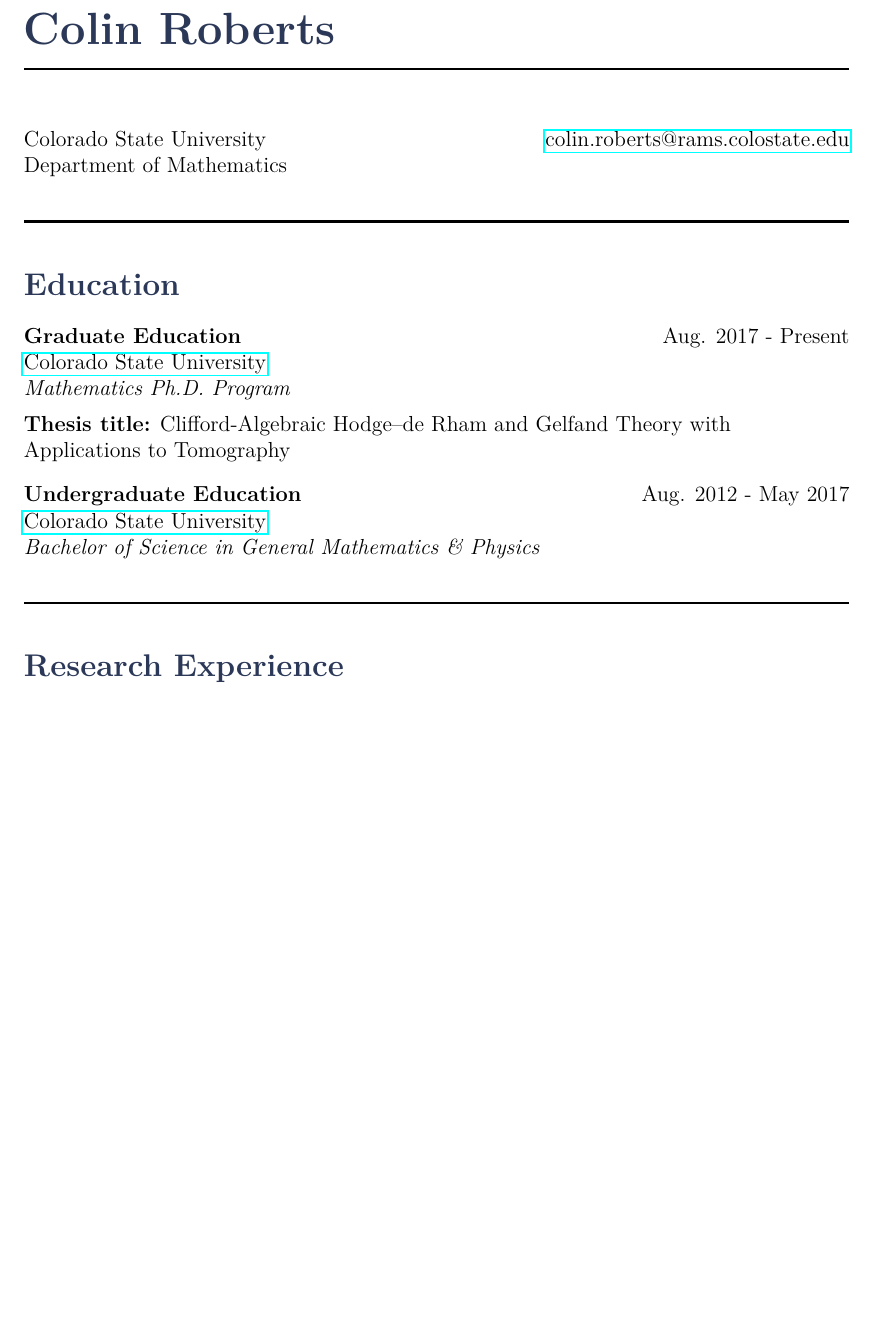
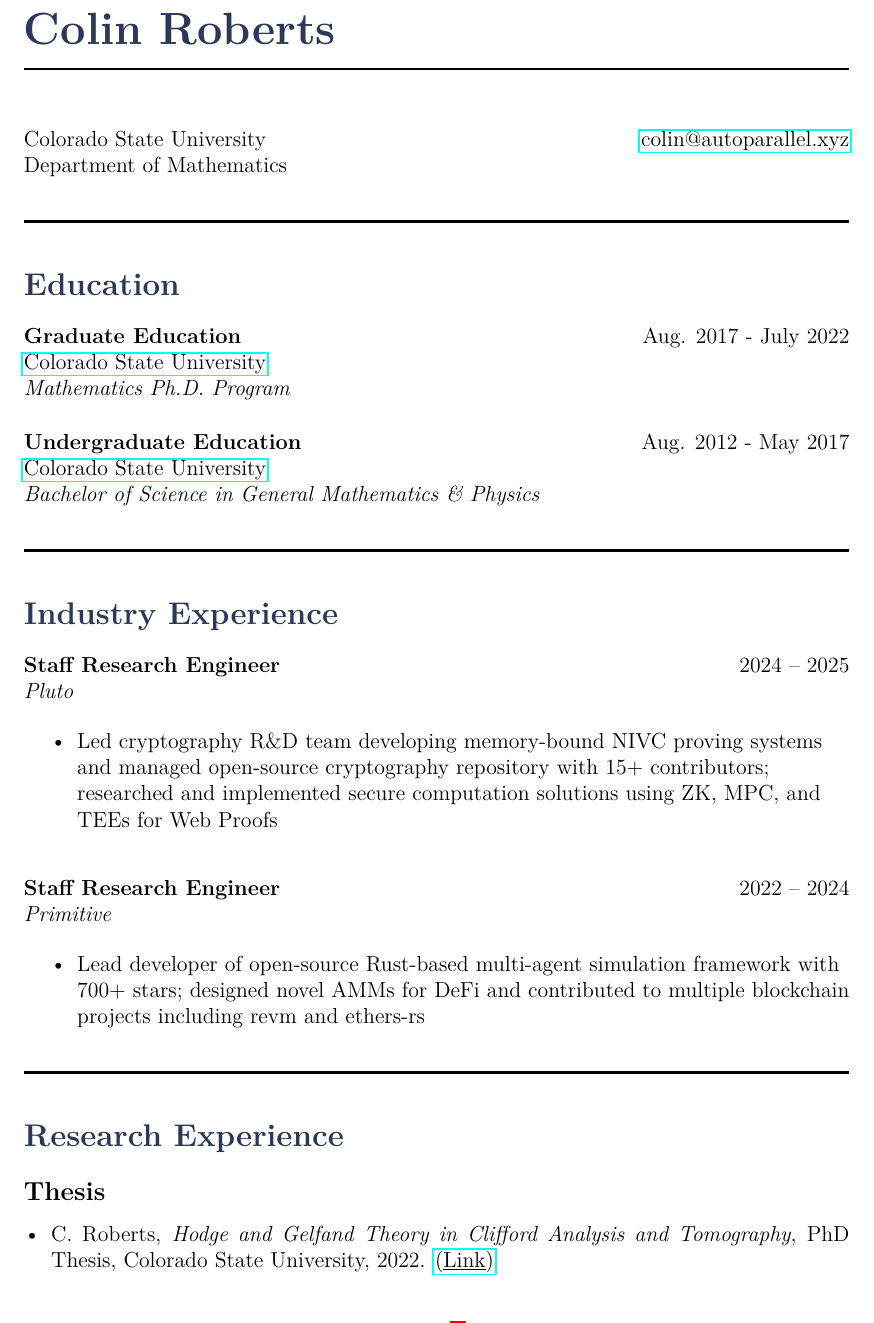
Before and after one commit to Autoparallel/professional, a LaTeX CV (cv/main.tex): part of page 1 of 5 before the commit and part of page 1 of 6 after it, cut so that both start at the same text, the shorter picture padded with empty space. Compiled offline with pdfLaTeX.

Commit message:
feat: update CV

```diff
--- a/cv/main.tex
+++ b/cv/main.tex
@@ -43,7 +43,7 @@
 % COMMENT OUT STUFF FOR DIFFERENT USES. REMOVE OFFICE FOR PUBLIC DOMAINS
 % Office: Weber 231 (taken off for linkedin)
 \begin{flushleft}
-Colorado State University \hfill \href{mailto:colin.roberts@rams.colostate.edu}{colin.roberts@rams.colostate.edu}\\
+Colorado State University \hfill \href{mailto:colin@autoparallel.xyz}{colin@autoparallel.xyz}\\
 Department of Mathematics \hfill %\\
 %1874 Campus Delivery\\
 %Fort Collins, CO 80523
@@ -60,11 +60,10 @@
 \section{Education}
 
 \begin{flushleft}
-\textbf{Graduate Education} \hfill Aug. 2017 - Present\\
+\textbf{Graduate Education} \hfill Aug. 2017 - July 2022\\
 \href{http://www.colosate.edu}{Colorado State University} \hfill \\
 \emph{Mathematics Ph.D. Program}\\
 \vspace*{5pt}
-\textbf{Thesis title:} Clifford-Algebraic Hodge--de Rham and Gelfand Theory with Applications to Tomography\\
 
 \vspace*{10pt}
 \textbf{Undergraduate Education} \hfill Aug. 2012 - May 2017\\
@@ -77,12 +76,35 @@
 %------------------------------------------------
 
 
+\section{Industry Experience}
+
+\begin{flushleft}
+\textbf{Staff Research Engineer} \hfill 2024 -- 2025\\
+\emph{Pluto} \hfill \\
+\begin{itemize}
+    \item Led cryptography R\&D team developing memory-bound NIVC proving systems and managed open-source cryptography repository with 15+ contributors; researched and implemented secure computation solutions using ZK, MPC, and TEEs for Web Proofs
+\end{itemize}
+
+\vspace*{10pt}
+\textbf{Staff Research Engineer} \hfill 2022 -- 2024\\
+\emph{Primitive} \hfill \\
+\begin{itemize}
+    \item Lead developer of open-source Rust-based multi-agent simulation framework with 700+ stars; designed novel AMMs for DeFi and contributed to multiple blockchain projects including revm and ethers-rs
+\end{itemize}
+\end{flushleft}
+
+\rule{\textwidth}{0.5mm}
 
 %----------------------------------------------------------------------------------------
 %	EMPLOYMENT HISTORY SECTION
 %----------------------------------------------------------------------------------------
 
 \section{Research Experience}
+\subsection{Thesis}
+\begin{itemize}[leftmargin=*]
+    \item C. Roberts, \textit{Hodge and Gelfand Theory in Clifford Analysis and Tomography}, PhD Thesis, Colorado State University, 2022. \href{https://mountainscholar.org/items/a9071681-3f20-4807-b69f-e08fe082637d}{(\underline{Link})}
+\end{itemize}
+
 \subsection{Preprints}
 \begin{itemize}[leftmargin=*]
     \item[1.] C. Roberts, \textit{A Gelfand Transform for Spinor Fields on Embedded Riemannian Manifolds}, preprint, 2022. Available at arXiv: 2203.00118.
```
Also changed, not shown: cv/main.pdf.
